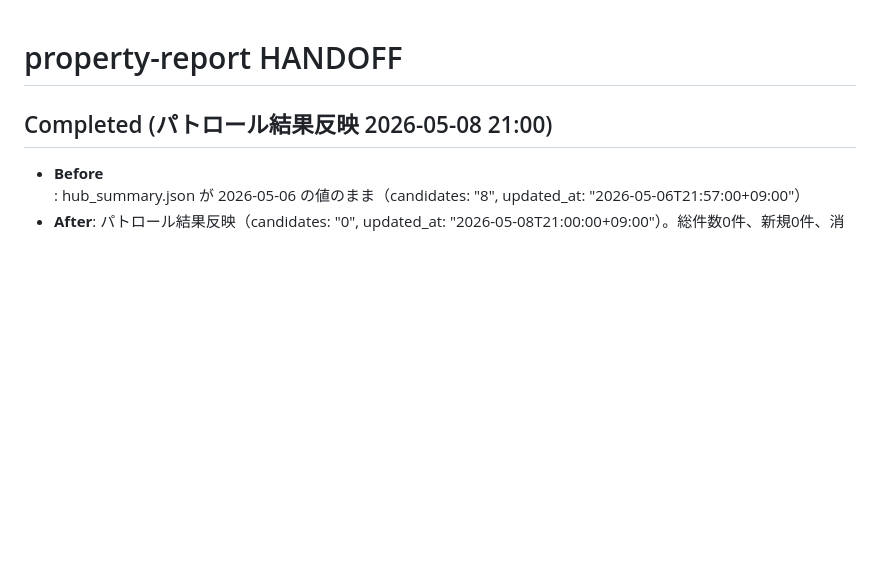
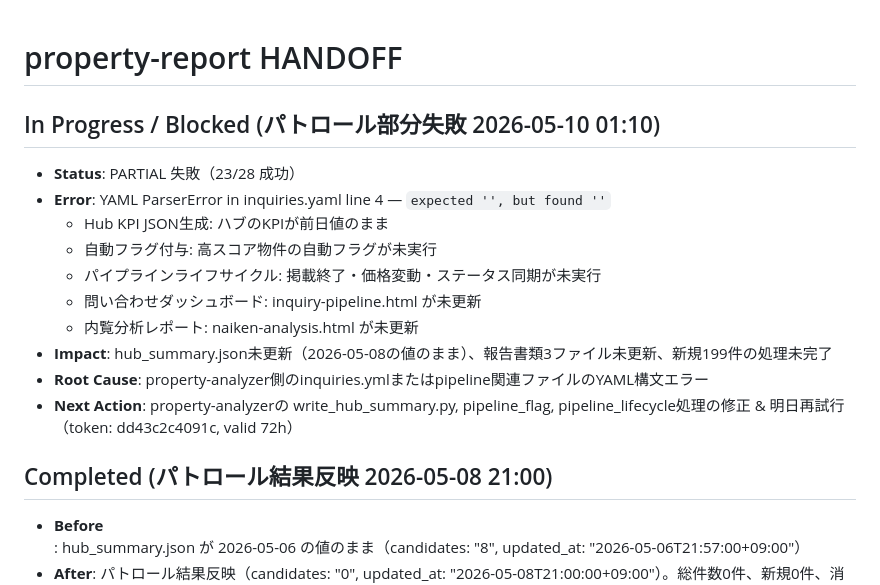
Before and after one commit to ymatz28-beep/property-report, a Markdown page: HANDOFF.md, the part around one of its changes. Rendered like a GitHub page; blank space fills up the shorter version.

Commit message:
update: パトロール部分失敗: property-analyzer [patrol:dd43c2c4091c] — write_hub_summary.py, pipeline_flag, pipeline_lifecycle
Triggered by #32
Co-Authored-By: Claude Code <noreply@anthropic.com>

```diff
--- a/HANDOFF.md
+++ b/HANDOFF.md
@@ -1,4 +1,16 @@
 # property-report HANDOFF
+
+## In Progress / Blocked (パトロール部分失敗 2026-05-10 01:10)
+- **Status**: PARTIAL 失敗（23/28 成功）
+- **Error**: YAML ParserError in inquiries.yaml line 4 — `expected '', but found ''`
+  - Hub KPI JSON生成: ハブのKPIが前日値のまま
+  - 自動フラグ付与: 高スコア物件の自動フラグが未実行
+  - パイプラインライフサイクル: 掲載終了・価格変動・ステータス同期が未実行
+  - 問い合わせダッシュボード: inquiry-pipeline.html が未更新
+  - 内覧分析レポート: naiken-analysis.html が未更新
+- **Impact**: hub_summary.json未更新（2026-05-08の値のまま）、報告書類3ファイル未更新、新規199件の処理未完了
+- **Root Cause**: property-analyzer側のinquiries.ymlまたはpipeline関連ファイルのYAML構文エラー
+- **Next Action**: property-analyzerの write_hub_summary.py, pipeline_flag, pipeline_lifecycle処理の修正 & 明日再試行（token: dd43c2c4091c, valid 72h）
 
 ## Completed (パトロール結果反映 2026-05-08 21:00)
 - **Before**: hub_summary.json が 2026-05-06 の値のまま（candidates: "8", updated_at: "2026-05-06T21:57:00+09:00"）
```
Also changed, not shown: other parts of HANDOFF.md (+1 -1 lines).
